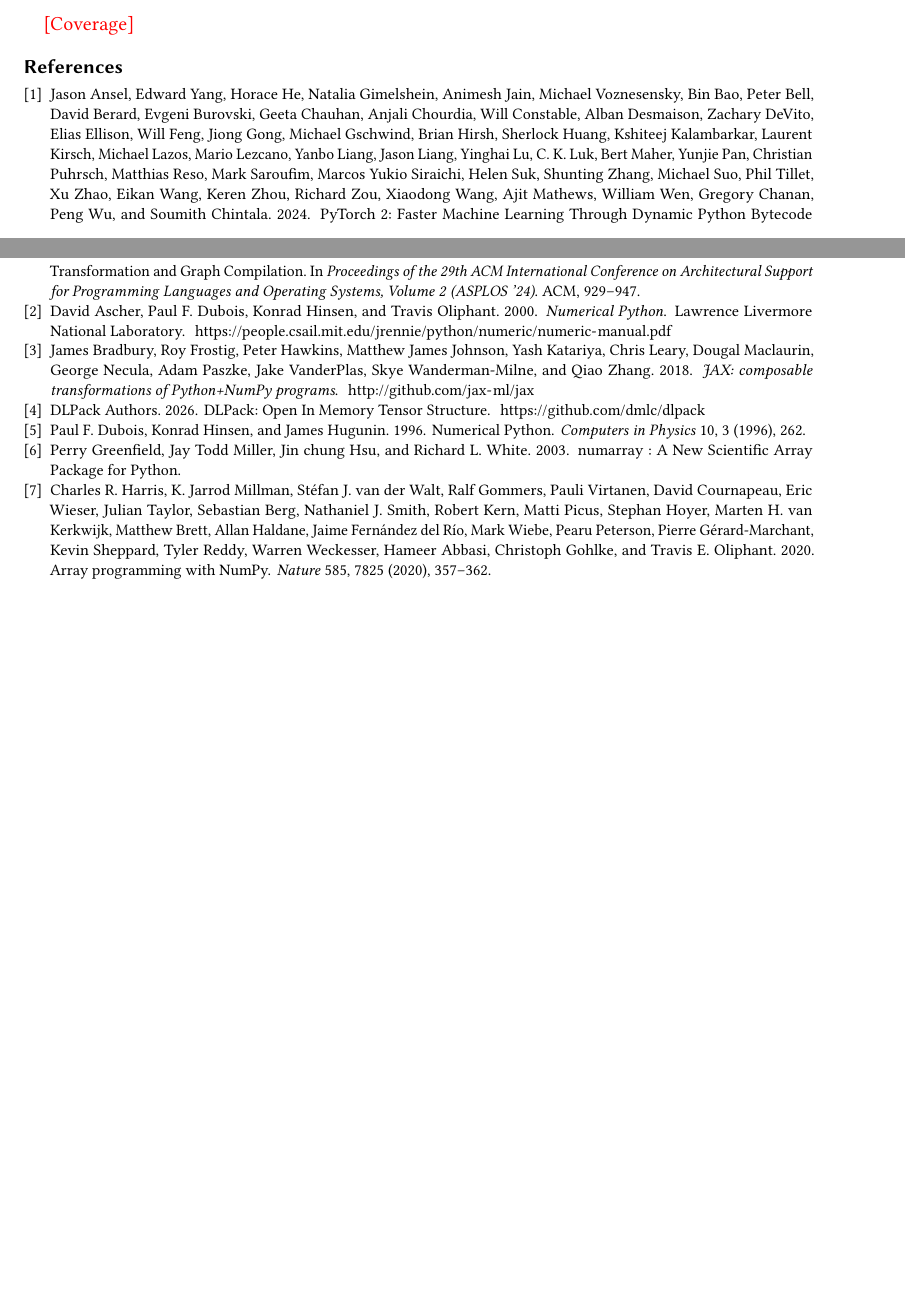
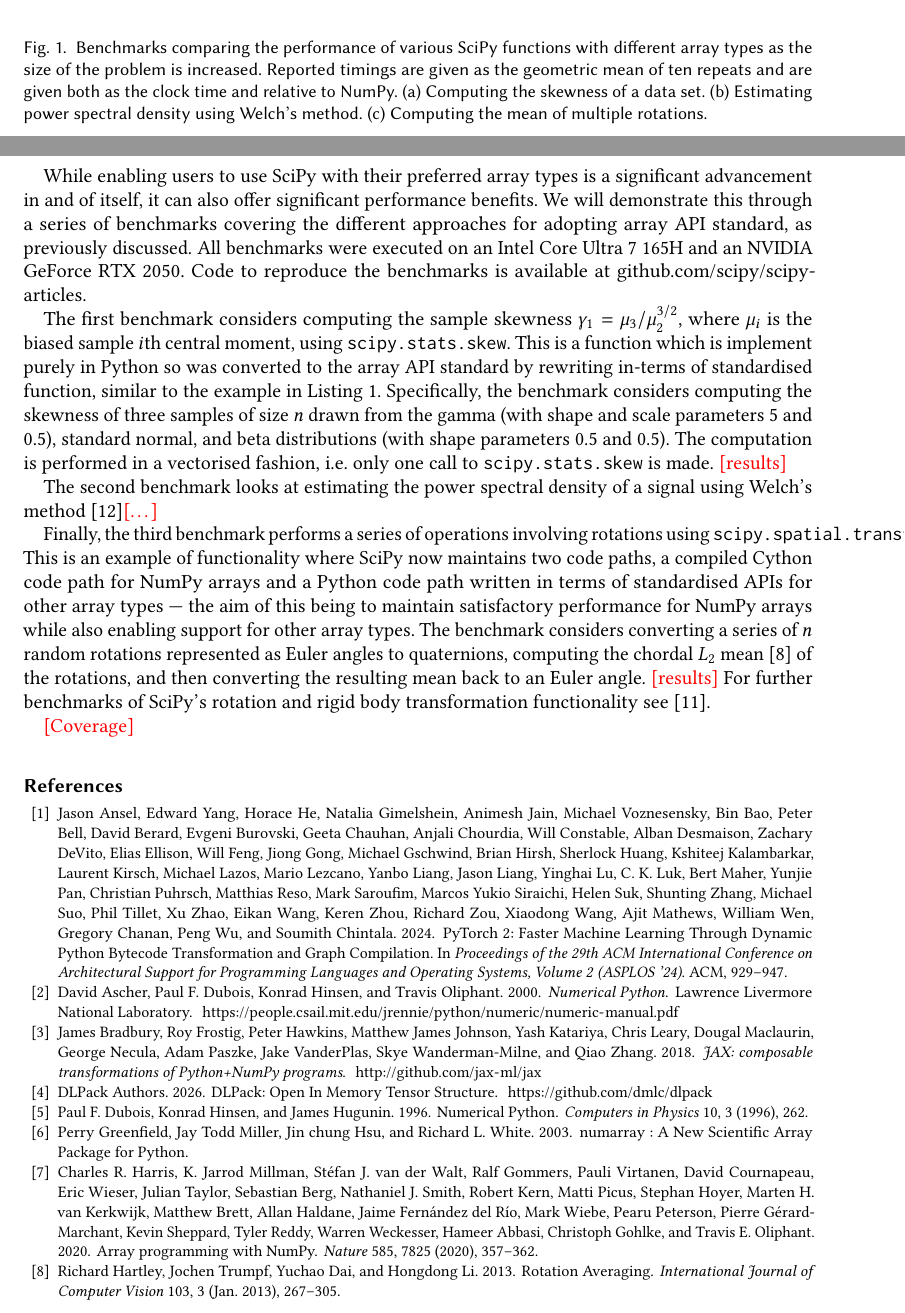
Before and after one commit to scipy/scipy-articles, a LaTeX paper (scipy-2.0/src/paper.tex, which reads scipy-2.0/src/references.bib): two parts of pages 4 and 5 of 5 before the commit and two parts of pages 3 and 4 of 6 after it, joined at a grey line, cut at the place of the change, the shorter picture padded with empty space. Compiled offline with pdfLaTeX.

Commit message:
more writting

```diff
--- a/scipy-2.0/src/paper.tex
+++ b/scipy-2.0/src/paper.tex
@@ -308,8 +307,49 @@
 \begin{figure}
     \centering
     \includegraphics{figures/benchmark.pdf}
-    \caption{\todo{...}}
+    \caption{Benchmarks comparing the performance of various SciPy functions with
+    different array types as the size of the problem is increased. Reported timings
+    are given as the geometric mean of ten repeats and are given both as the
+    clock time and relative to NumPy. (a) Computing the skewness of a data set.
+    (b) Estimating power spectral density using Welch’s method.
+    (c) Computing the mean of multiple rotations.}
 \end{figure}
+
+While enabling users to use SciPy with their preferred array types is a significant
+advancement in and of itself, it can also offer significant performance benefits.
+We will demonstrate this through a series of benchmarks covering the different
+approaches for adopting array API standard, as previously discussed. All benchmarks
+were executed on an Intel Core Ultra 7 165H and
+an NVIDIA GeForce RTX 2050. Code to reproduce the benchmarks is available at
+\href{https://github.com/scipy/scipy-articles}{github.com/scipy/scipy-articles}.
+
+The first benchmark considers computing the sample skewness
+$\gamma_1 = \mu_3/\mu_2^{3/2}$, where $\mu_i$ is the biased sample $i$th central
+moment, using \texttt{scipy.stats.skew}.
+This is a function which is implement purely
+in Python so was converted to the array API standard by rewriting in-terms of
+standardised function, similar to the example in Listing~\ref{lst:fiedler}.
+Specifically, the benchmark considers
+computing the skewness of three samples of size $n$ drawn from the gamma (with shape
+and scale parameters 5 and 0.5), standard normal, and
+beta distributions (with shape parameters 0.5 and 0.5). The computation is performed in
+a vectorised fashion, i.e. only one call to \texttt{scipy.stats.skew} is made.
+\todo{results}
+
+The second benchmark looks at estimating the power spectral density of a signal
+using Welch's method~\cite{Welch1967}\todo{\dots}
+
+Finally, the third benchmark performs a series of operations involving rotations using
+\texttt{scipy.spatial.transform.Rotation}. This is an example of functionality where
+SciPy now maintains two code paths, a compiled Cython code path for NumPy arrays and
+a Python code path written in terms of standardised APIs for other array types ---
+the aim of this being to maintain satisfactory performance for NumPy arrays while
+also enabling support for other array types. The benchmark considers converting a
+series of $n$ random rotations represented as Euler angles to quaternions,
+computing the chordal $L_2$ mean~\cite{Hartley2013} of the rotations, and then
+converting the resulting mean back
+to an Euler angle. \todo{results} For further benchmarks of SciPy's rotation and
+rigid body transformation functionality see~\cite{rotaion}.
 
 \todo{Coverage}
 
--- a/scipy-2.0/src/references.bib
+++ b/scipy-2.0/src/references.bib
@@ -217,0 +237,5 @@
+@article{Dubois1996,
+  title     = {Numerical Python},
+  volume    = {10},
+  issn      = {0894-1866},
+  number    = {3},
@@ -232 +260,2 @@
+  journal   = {Nature},
   publisher = {Springer Science and Business Media LLC},
@@ -244,0 +270,8 @@
+  volume    = {103},
+  issn      = {1573-1405},
+  number    = {3},
+  journal   = {International Journal of Computer Vision},
+  publisher = {Springer Science and Business Media LLC},
+  author    = {Hartley,  Richard and Trumpf,  Jochen and Dai,  Yuchao and Li,  Hongdong},
+  year      = {2013},
+  month     = Jan,
@@ -265,3 +287,4 @@
 }
 
 @inproceedings{Meurer2023,
+  series     = {SciPy},
@@ -275,0 +294 @@
+  publisher  = {SciPy},
```
Also changed, not shown: scipy-2.0/src/figures/benchmark.pdf, scipy-2.0/src/paper.tex (5 more changed lines), scipy-2.0/src/references.bib (139 more changed lines), 2 other files.
